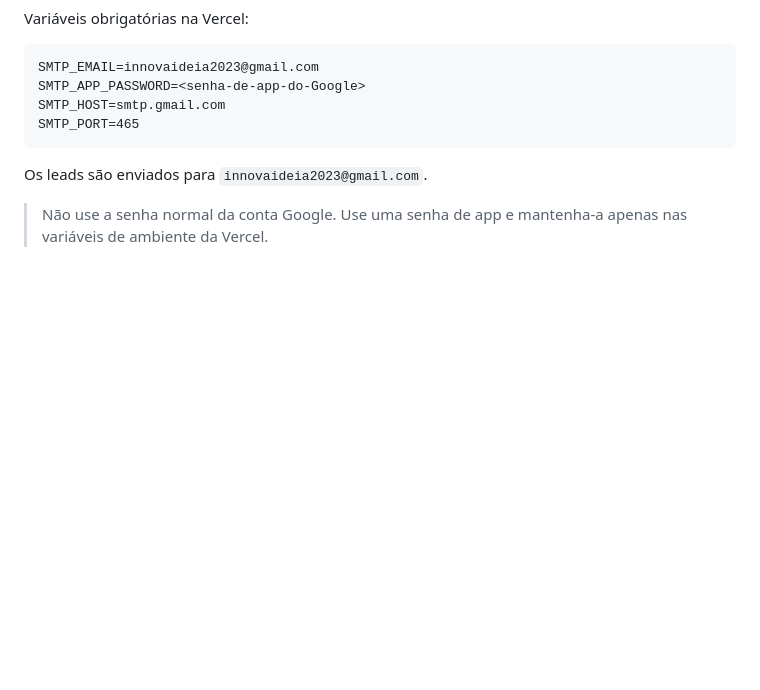
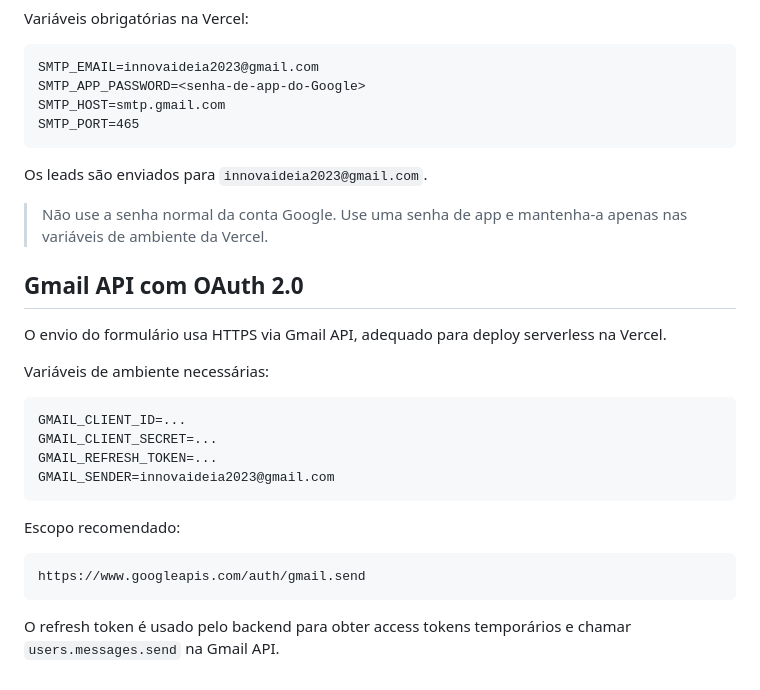
Before and after one commit to Foxactive1/Innovaideia-institucional, a Markdown page: readme.md, the part around the change. Rendered like a GitHub page; blank space fills up the shorter version.

Commit message:
docs: documentar Gmail API OAuth2 para deploy

````diff
--- a/readme.md
+++ b/readme.md
@@ -220,3 +220,26 @@ SMTP_PORT=465
 Os leads são enviados para `innovaideia2023@gmail.com`.
 
 > Não use a senha normal da conta Google. Use uma senha de app e mantenha-a apenas nas variáveis de ambiente da Vercel.
+
+
+## Gmail API com OAuth 2.0
+
+O envio do formulário usa HTTPS via Gmail API, adequado para deploy serverless na Vercel.
+
+Variáveis de ambiente necessárias:
+
+```text
+GMAIL_CLIENT_ID=...
+GMAIL_CLIENT_SECRET=...
+GMAIL_REFRESH_TOKEN=...
+GMAIL_SENDER=innovaideia2023@gmail.com
+```
+
+Escopo recomendado:
+
+```text
+https://www.googleapis.com/auth/gmail.send
+```
+
+O refresh token é usado pelo backend para obter access tokens temporários e chamar
+`users.messages.send` na Gmail API.
````
